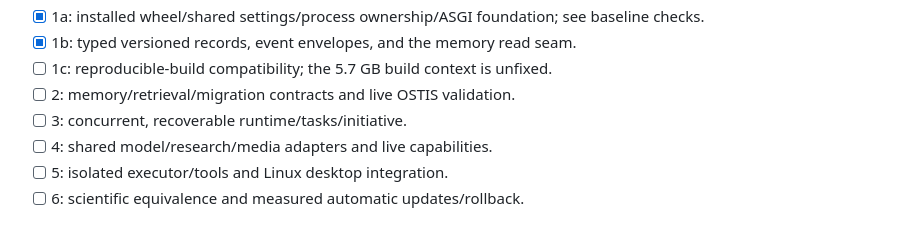
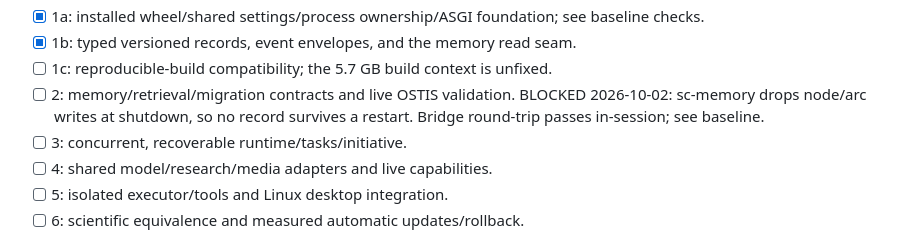
Before and after one commit to youlianvr/oneiro-ostis, a Markdown page: docs/MASTER-PLAN.md, the part around the change. GitHub-like rendering.

```diff
--- a/docs/MASTER-PLAN.md
+++ b/docs/MASTER-PLAN.md
@@ -151,6 +151,8 @@ are not completion of these phases.
 - [x] 1b: typed versioned records, event envelopes, and the memory read seam.
 - [ ] 1c: reproducible-build compatibility; the 5.7 GB build context is unfixed.
 - [ ] 2: memory/retrieval/migration contracts and live OSTIS validation.
+      BLOCKED 2026-10-02: sc-memory drops node/arc writes at shutdown, so no record
+      survives a restart. Bridge round-trip passes in-session; see baseline.
 - [ ] 3: concurrent, recoverable runtime/tasks/initiative.
 - [ ] 4: shared model/research/media adapters and live capabilities.
 - [ ] 5: isolated executor/tools and Linux desktop integration.
```
Also changed, not shown: docs/REWRITE-BASELINE.md (+117 -0 lines).
